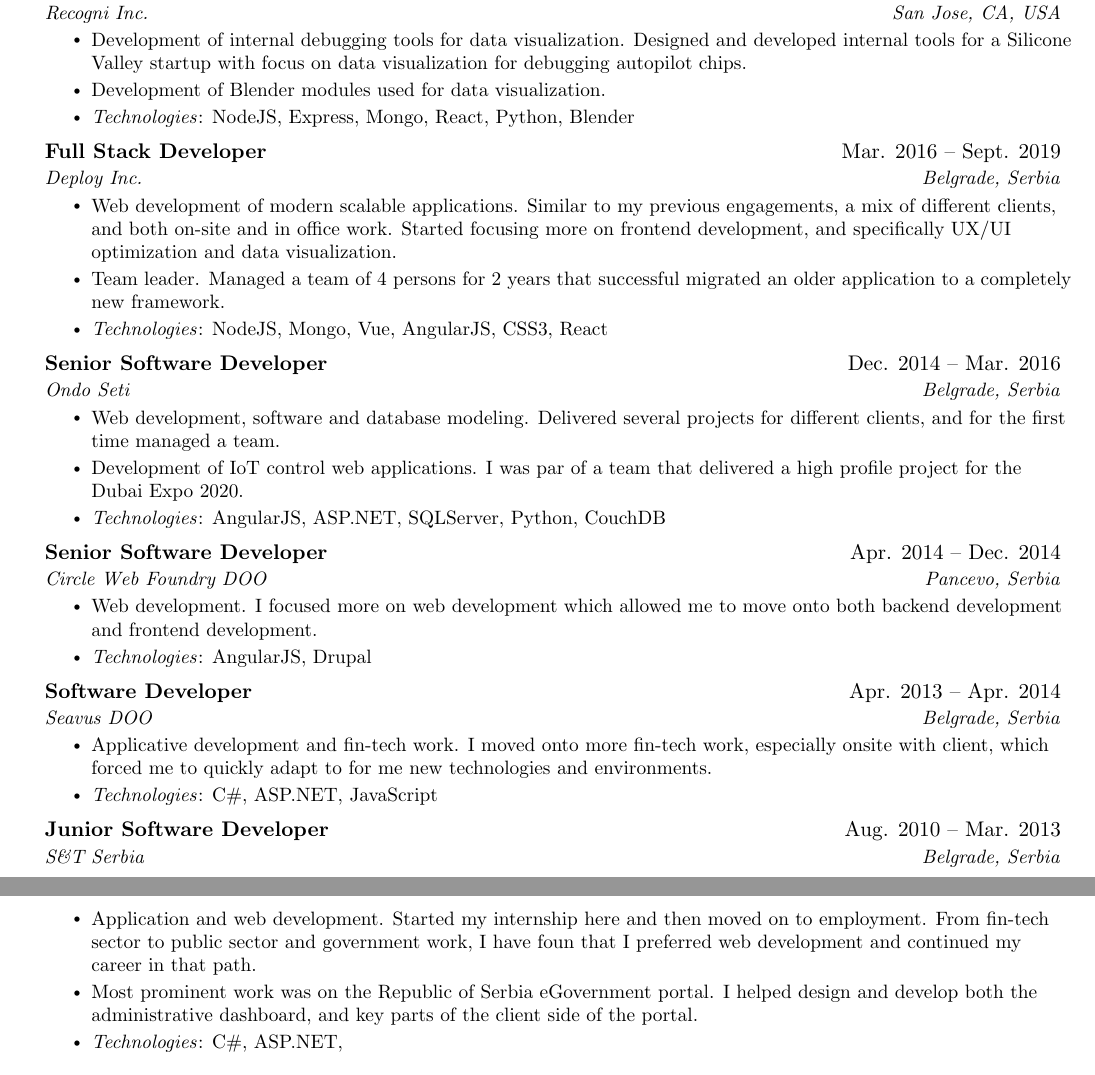
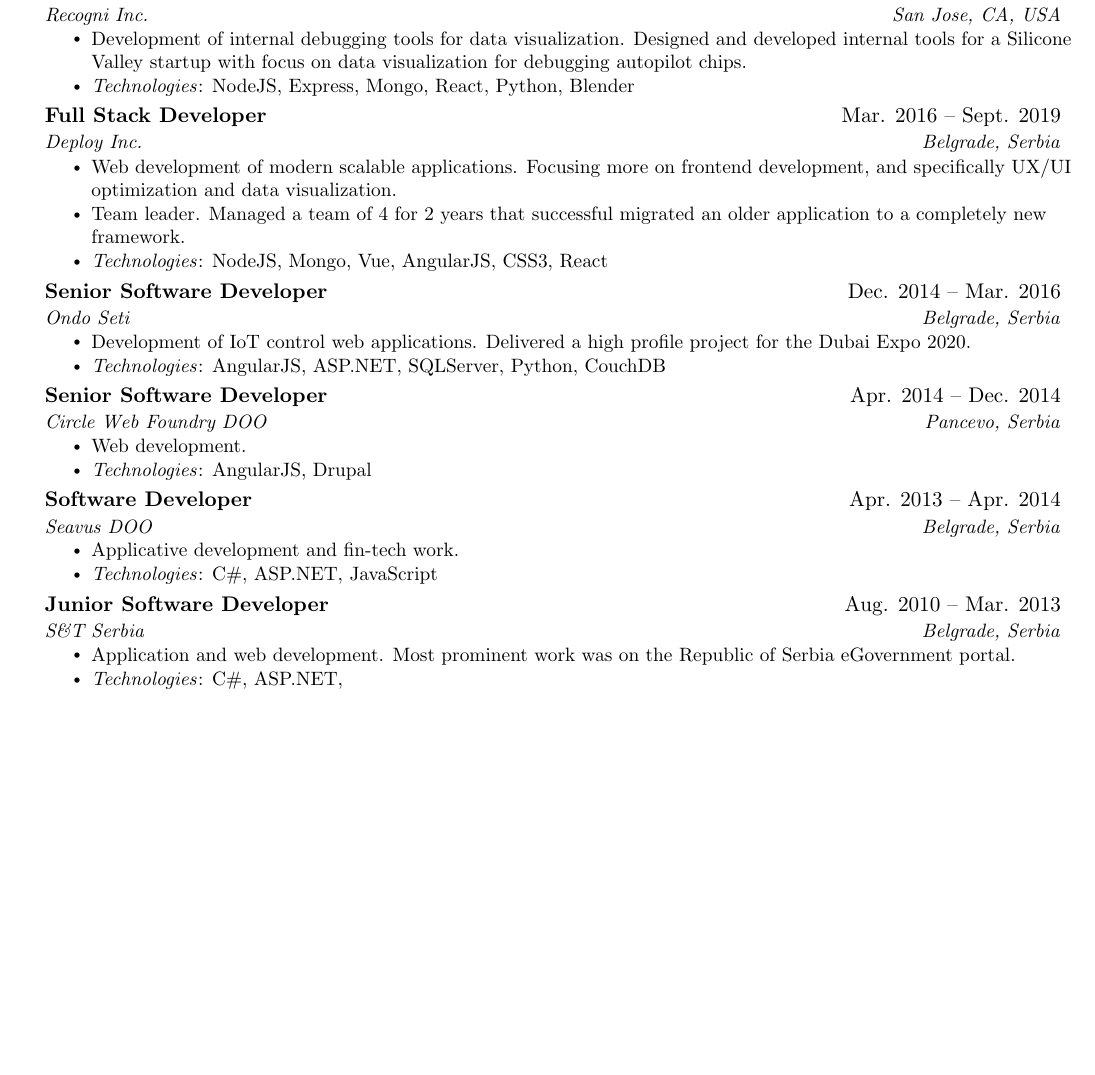
Before and after one commit to drakche/resume, a LaTeX CV (resume.tex): two parts of pages 1 and 2 of 2 before the commit and part of the page after it, the two joined at a grey line, cut so that both start at the same text, the shorter picture padded with empty space. Compiled offline with pdfLaTeX.

Commit message:
update .3

```diff
--- a/resume.tex
+++ b/resume.tex
@@ -156,45 +155,42 @@
       {Recogni Inc.}{San Jose, CA, USA}
       \resumeItemListStart
         \resumeItem{Development of internal debugging tools for data visualization. Designed and developed internal tools for a Silicone Valley startup with focus on data visualization for debugging autopilot chips.}
-        \resumeItem{Development of Blender modules used for data visualization.}
         \resumeItem{\textit{Technologies}: NodeJS, Express, Mongo, React, Python, Blender}
       \resumeItemListEnd
     \resumeSubheading
       {Full Stack Developer}{Mar. 2016 -- Sept. 2019}
       {Deploy Inc.} {Belgrade, Serbia}
       \resumeItemListStart
-        \resumeItem{Web development of modern scalable applications. Similar to my previous engagements, a mix of different clients, and both on-site and in office work. Started focusing more on frontend development, and specifically UX/UI optimization and data visualization.}
-        \resumeItem{Team leader. Managed a team of 4 persons for 2 years that successful migrated an older application to a completely new framework.}
+        \resumeItem{Web development of modern scalable applications. Focusing more on frontend development, and specifically UX/UI optimization and data visualization.}
+        \resumeItem{Team leader. Managed a team of 4 for 2 years that successful migrated an older application to a completely new framework.}
         \resumeItem{\textit{Technologies}: NodeJS, Mongo, Vue, AngularJS, CSS3, React}
       \resumeItemListEnd
     \resumeSubheading
       {Senior Software Developer}{Dec. 2014 -- Mar. 2016}
       {Ondo Seti} {Belgrade, Serbia}
       \resumeItemListStart
-        \resumeItem{Web development, software and database modeling. Delivered several projects for different clients, and for the first time managed a team.}
-        \resumeItem{Development of IoT control web applications. I was par of a team that delivered a high profile project for the Dubai Expo 2020.}
+        \resumeItem{Development of IoT control web applications. Delivered a high profile project for the Dubai Expo 2020.}
         \resumeItem{\textit{Technologies}: AngularJS, ASP.NET, SQLServer, Python, CouchDB}
       \resumeItemListEnd
     \resumeSubheading
       {Senior Software Developer}{Apr. 2014 -- Dec. 2014}
       {Circle Web Foundry DOO} {Pancevo, Serbia}
       \resumeItemListStart
-        \resumeItem{Web development. I focused more on web development which allowed me to move onto both backend development and frontend development.}
+        \resumeItem{Web development.}
         \resumeItem{\textit{Technologies}: AngularJS, Drupal}
       \resumeItemListEnd
     \resumeSubheading
       {Software Developer}{Apr. 2013 -- Apr. 2014}
       {Seavus DOO} {Belgrade, Serbia}
       \resumeItemListStart
-        \resumeItem{Applicative development and fin-tech work. I moved onto more fin-tech work, especially onsite with client, which forced me to quickly adapt to for me new technologies and environments.}
+        \resumeItem{Applicative development and fin-tech work.}
         \resumeItem{\textit{Technologies}: C\#, ASP.NET, JavaScript}
       \resumeItemListEnd
     \resumeSubheading
       {Junior Software Developer}{Aug. 2010 -- Mar. 2013}
       {S\&T Serbia} {Belgrade, Serbia}
       \resumeItemListStart
-        \resumeItem{Application and web development. Started my internship here and then moved on to employment. From fin-tech sector to public sector and government work, I have foun that I preferred web development and continued my career in that path.}
-        \resumeItem{Most prominent work was on the Republic of Serbia eGovernment portal. I helped design and develop both the administrative dashboard, and key parts of the client side of the portal.}
+        \resumeItem{Application and web development. Most prominent work was on the Republic of Serbia eGovernment portal.}
         \resumeItem{\textit{Technologies}: C\#, ASP.NET,}
       \resumeItemListEnd
   \resumeSubHeadingListEnd
```
Also changed, not shown: resume.tex (1 more changed lines).
